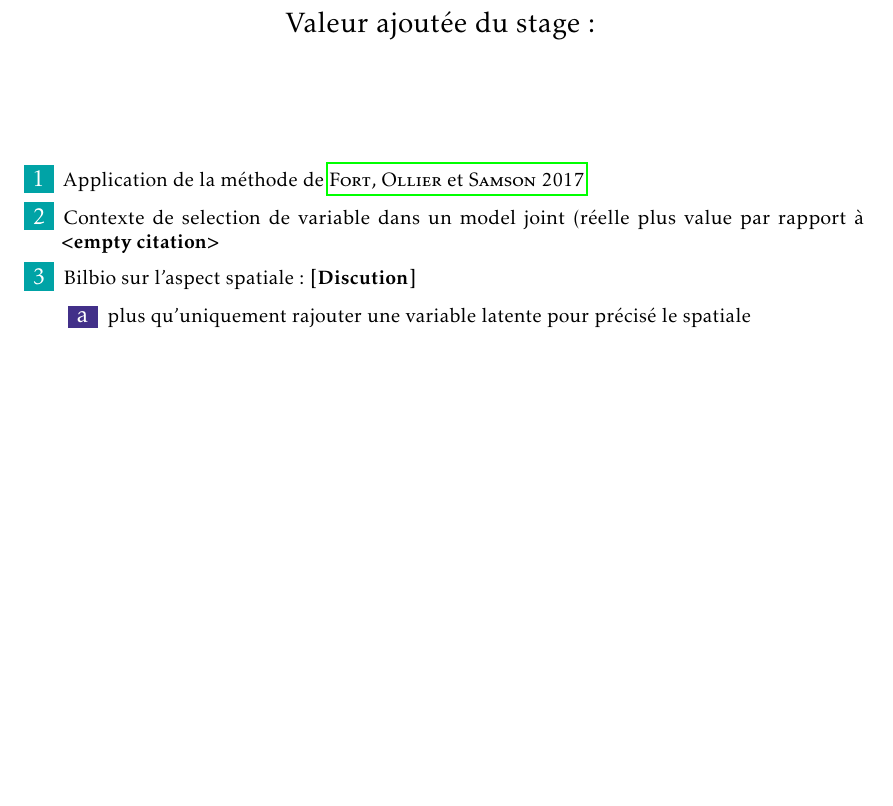
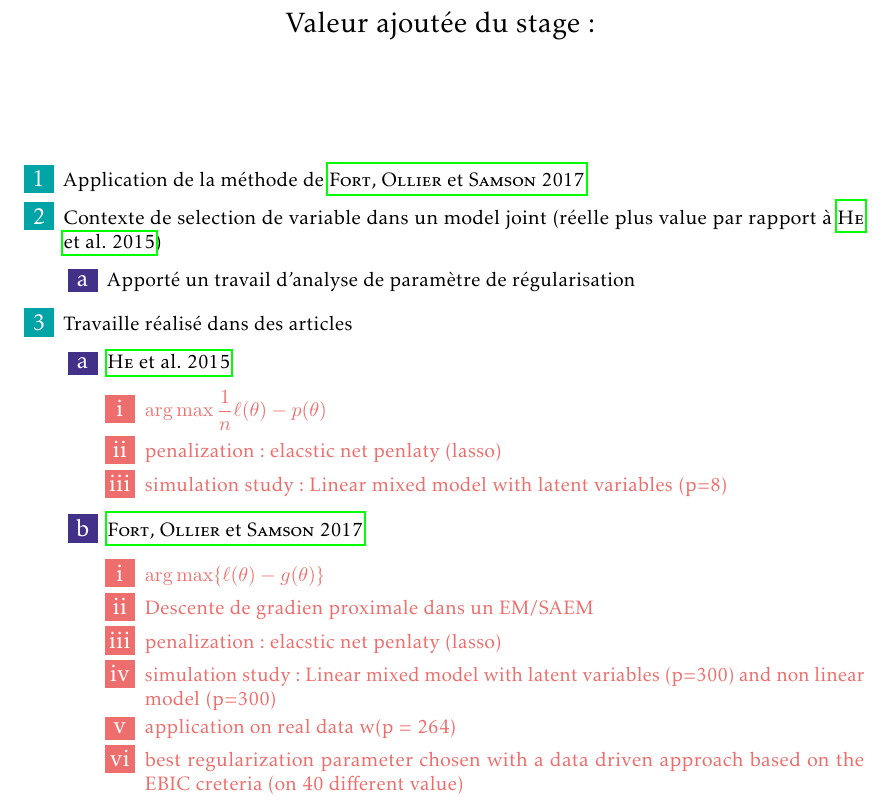
Before and after one commit to caillebotteAntoine/Stat4Plant_WP3, a LaTeX document (unclassified_tex/valeur_ajouté.tex): part of the page, cut so that both start at the same text, the shorter picture padded with empty space. Compiled offline with pdfLaTeX.

Commit message:
Updates from Overleaf

```diff
--- a/unclassified_tex/valeur_ajouté.tex
+++ b/unclassified_tex/valeur_ajouté.tex
@@ -62,12 +62,31 @@
 
 \begin{myEnumerate}{inraeCyan}
     \item Application de la méthode de \cite{fort_stochastic_2017}
-    \item Contexte de selection de variable dans un model joint (réelle plus value par rapport à \cite{}
-  \item Bilbio sur l'aspect spatiale : \by{Discution}
+    \item Contexte de selection de variable dans un model joint (réelle plus value par rapport à \cite{he_simultaneous_2015})
+
       \begin{myEnumerate}{inraeBlue}
-        \item plus qu'uniquement rajouter une variable latente pour précisé le spatiale
+        \item Apporté un travail d'analyse de paramètre de régularisation
       \end{myEnumerate}
 
+    \item Travaille réalisé dans des articles
+    \begin{myEnumerate}{inraeBlue}
+        \item \cite{he_simultaneous_2015}
+        \myRemarks{
+            \item $\argmax \frac 1n\ell(\theta) - p(\theta)$
+            \item penalization : elacstic net penlaty (lasso)
+            \item simulation study : Linear mixed model with latent variables (p=8)
+        }
+        \item \cite{fort_stochastic_2017}
+        \myRemarks{
+            \item $\argmax \{\ell(\theta)-g(\theta)\}$
+            \item Descente de gradien proximale dans un EM/SAEM
+            \item penalization : elacstic net penlaty (lasso)
+            \item simulation study : Linear mixed model with latent variables (p=300) and non linear model (p=300)
+            \item application on real data w(p = 264)
+            \item best regularization parameter chosen with a data driven approach based on the EBIC creteria (on 40 different value)
+        }
+
+    \end{myEnumerate}
 
 
 \end{myEnumerate}
```
Also changed, not shown: references.bib (+0 -17 lines).
